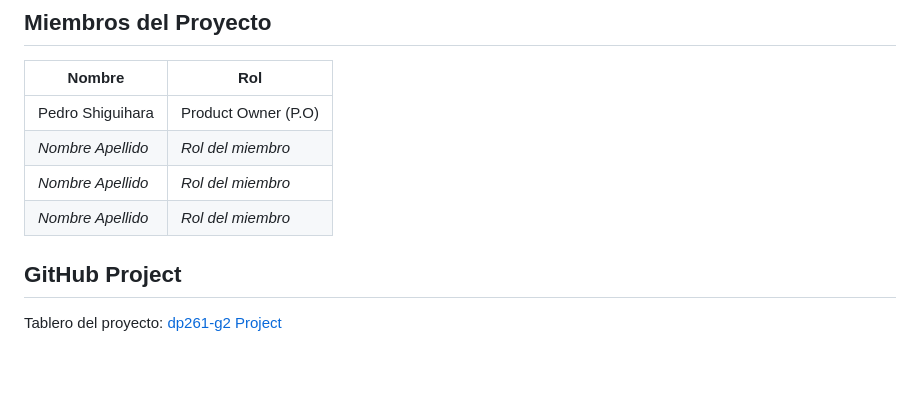
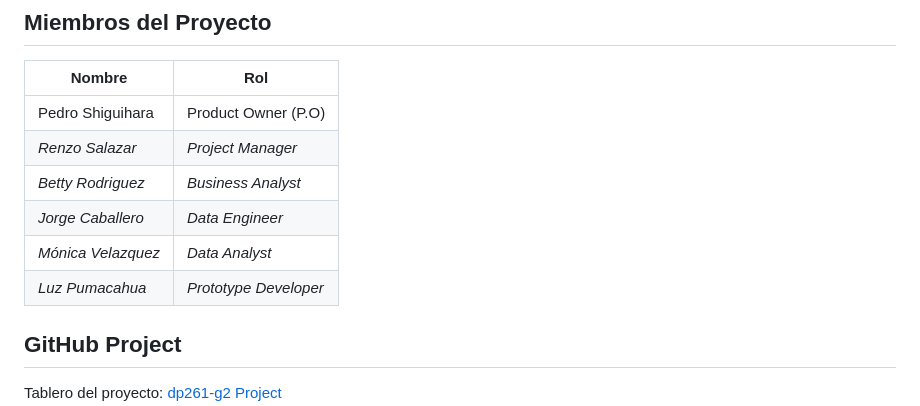
Before and after one commit to pucp-datanalytics/dp261-g2, a Markdown page: README.md, the part around the change. GitHub-like rendering; blank space fills up the shorter version.

Commit message:
docs: update README and project setup

```diff
--- a/README.md
+++ b/README.md
@@ -5,9 +5,11 @@
 | Nombre | Rol |
 |--------|-----|
 | Pedro Shiguihara | Product Owner (P.O) |
-| _Nombre Apellido_ | _Rol del miembro_ |
-| _Nombre Apellido_ | _Rol del miembro_ |
-| _Nombre Apellido_ | _Rol del miembro_ |
+| _Renzo Salazar_ | _Project Manager_ |
+| _Betty Rodriguez_ | _Business Analyst_ |
+| _Jorge Caballero_ | _Data Engineer_ |
+| _Mónica Velazquez_ | _Data Analyst_ |
+| _Luz Pumacahua_ | _Prototype Developer_ |
 
 ## GitHub Project
 
```
